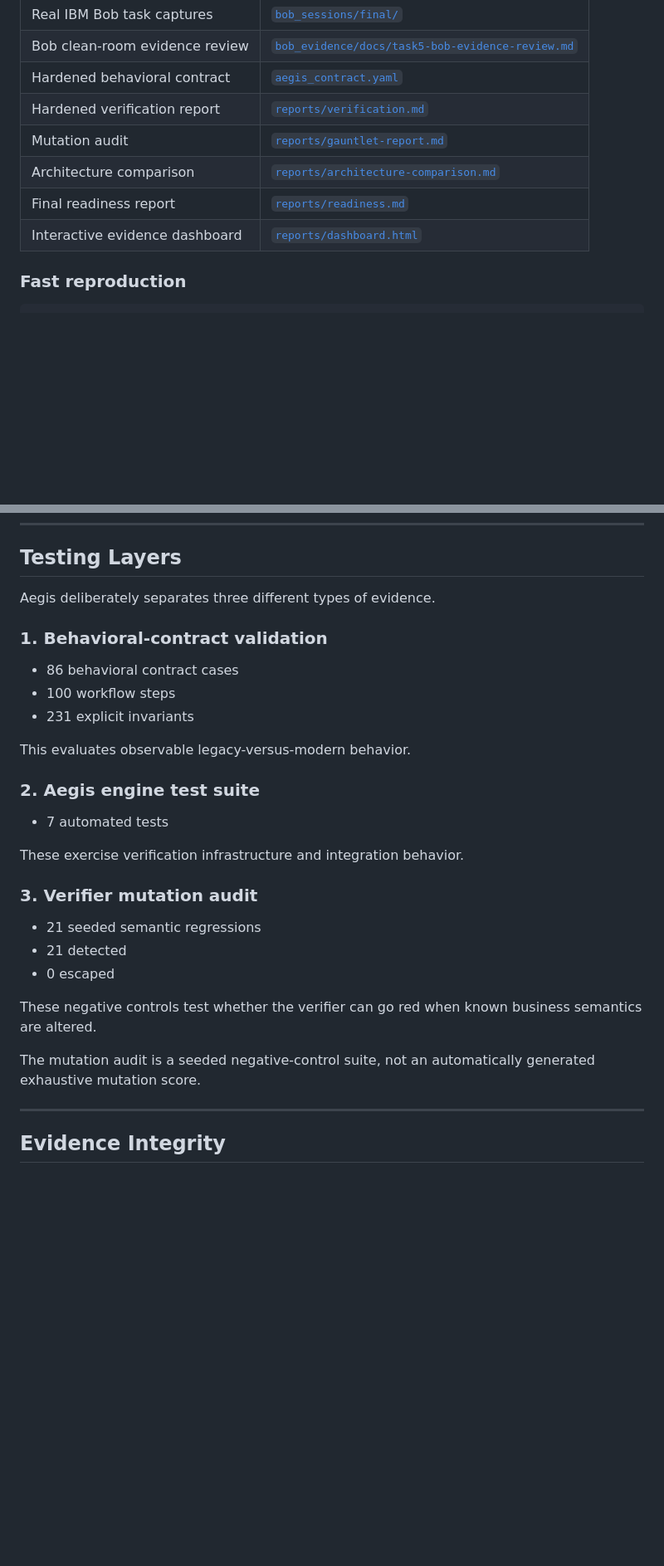
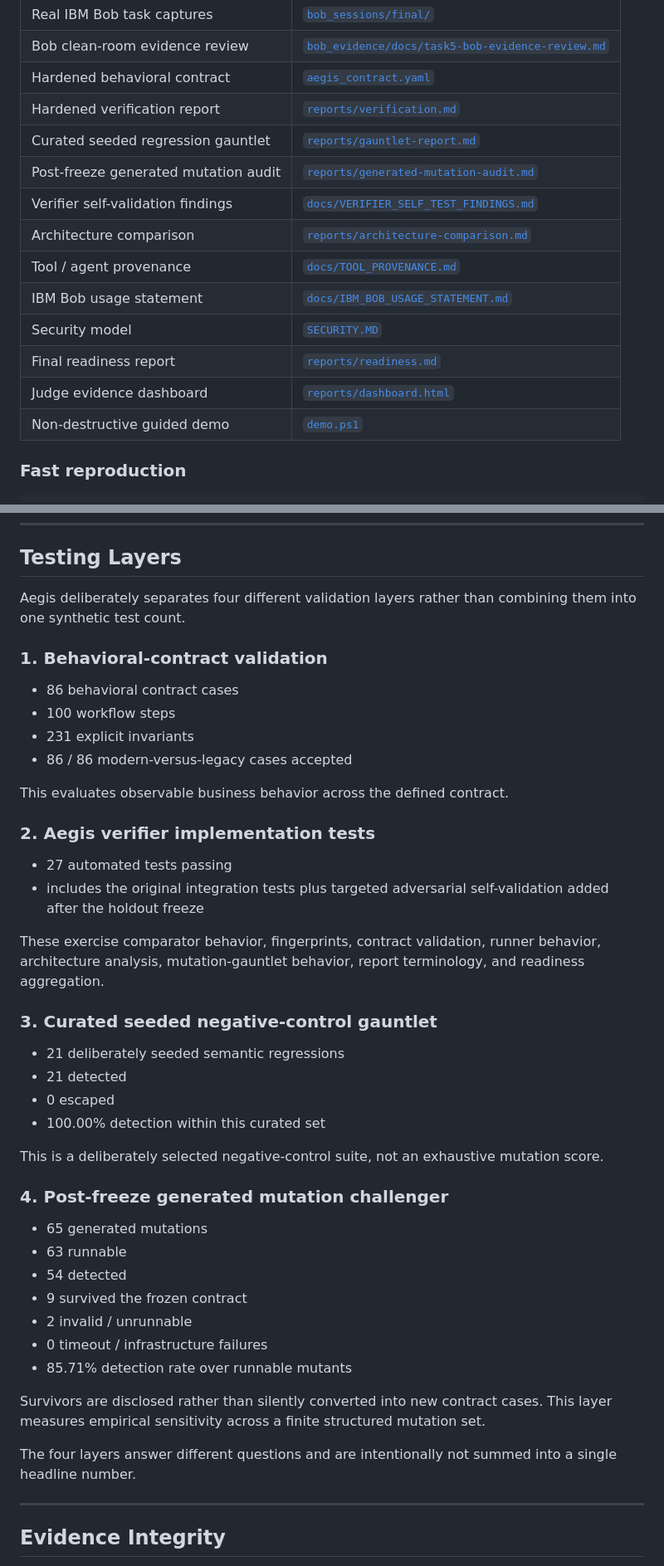
Before and after one commit to AzzamShahid/Aegis-ContractLock, a Markdown page: README.md, 2 parts joined by grey strips. Shown at 83% size. Rendered like a GitHub page; blank space fills up the shorter version.

```diff
--- a/README.md
+++ b/README.md
@@ -26,10 +28,16 @@ If you have only a few minutes, inspect these in order:
 | Bob clean-room evidence review | [`bob_evidence/docs/task5-bob-evidence-review.md`](bob_evidence/docs/task5-bob-evidence-review.md) |
 | Hardened behavioral contract | [`aegis_contract.yaml`](aegis_contract.yaml) |
 | Hardened verification report | [`reports/verification.md`](reports/verification.md) |
-| Mutation audit | [`reports/gauntlet-report.md`](reports/gauntlet-report.md) |
+| Curated seeded regression gauntlet | [`reports/gauntlet-report.md`](reports/gauntlet-report.md) |
+| Post-freeze generated mutation audit | [`reports/generated-mutation-audit.md`](reports/generated-mutation-audit.md) |
+| Verifier self-validation findings | [`docs/VERIFIER_SELF_TEST_FINDINGS.md`](docs/VERIFIER_SELF_TEST_FINDINGS.md) |
 | Architecture comparison | [`reports/architecture-comparison.md`](reports/architecture-comparison.md) |
+| Tool / agent provenance | [`docs/TOOL_PROVENANCE.md`](docs/TOOL_PROVENANCE.md) |
+| IBM Bob usage statement | [`docs/IBM_BOB_USAGE_STATEMENT.md`](docs/IBM_BOB_USAGE_STATEMENT.md) |
+| Security model | [`SECURITY.MD`](SECURITY.MD) |
 | Final readiness report | [`reports/readiness.md`](reports/readiness.md) |
-| Interactive evidence dashboard | [`reports/dashboard.html`](reports/dashboard.html) |
+| Judge evidence dashboard | [`reports/dashboard.html`](reports/dashboard.html) |
+| Non-destructive guided demo | [`demo.ps1`](demo.ps1) |
 
 ### Fast reproduction
 
@@ -448,28 +487,42 @@ SUBMISSION READINESS: READY
 
 ## Testing Layers
 
-Aegis deliberately separates three different types of evidence.
+Aegis deliberately separates four different validation layers rather than combining them into one synthetic test count.
 
 ### 1. Behavioral-contract validation
 - 86 behavioral contract cases
 - 100 workflow steps
 - 231 explicit invariants
+- 86 / 86 modern-versus-legacy cases accepted
 
-This evaluates observable legacy-versus-modern behavior.
+This evaluates observable business behavior across the defined contract.
 
-### 2. Aegis engine test suite
-- 7 automated tests
+### 2. Aegis verifier implementation tests
+- 27 automated tests passing
+- includes the original integration tests plus targeted adversarial self-validation added after the holdout freeze
 
-These exercise verification infrastructure and integration behavior.
+These exercise comparator behavior, fingerprints, contract validation, runner behavior, architecture analysis, mutation-gauntlet behavior, report terminology, and readiness aggregation.
 
-### 3. Verifier mutation audit
-- 21 seeded semantic regressions
+### 3. Curated seeded negative-control gauntlet
+- 21 deliberately seeded semantic regressions
 - 21 detected
 - 0 escaped
+- 100.00% detection within this curated set
 
-These negative controls test whether the verifier can go red when known business semantics are altered.
+This is a deliberately selected negative-control suite, not an exhaustive mutation score.
 
-The mutation audit is a seeded negative-control suite, not an automatically generated exhaustive mutation score.
+### 4. Post-freeze generated mutation challenger
+- 65 generated mutations
+- 63 runnable
+- 54 detected
+- 9 survived the frozen contract
+- 2 invalid / unrunnable
+- 0 timeout / infrastructure failures
+- 85.71% detection rate over runnable mutants
+
+Survivors are disclosed rather than silently converted into new contract cases. This layer measures empirical sensitivity across a finite structured mutation set.
+
+The four layers answer different questions and are intentionally not summed into a single headline number.
 
 ---
 
```
Also changed, not shown: other parts of README.md (+48 -6 lines).
